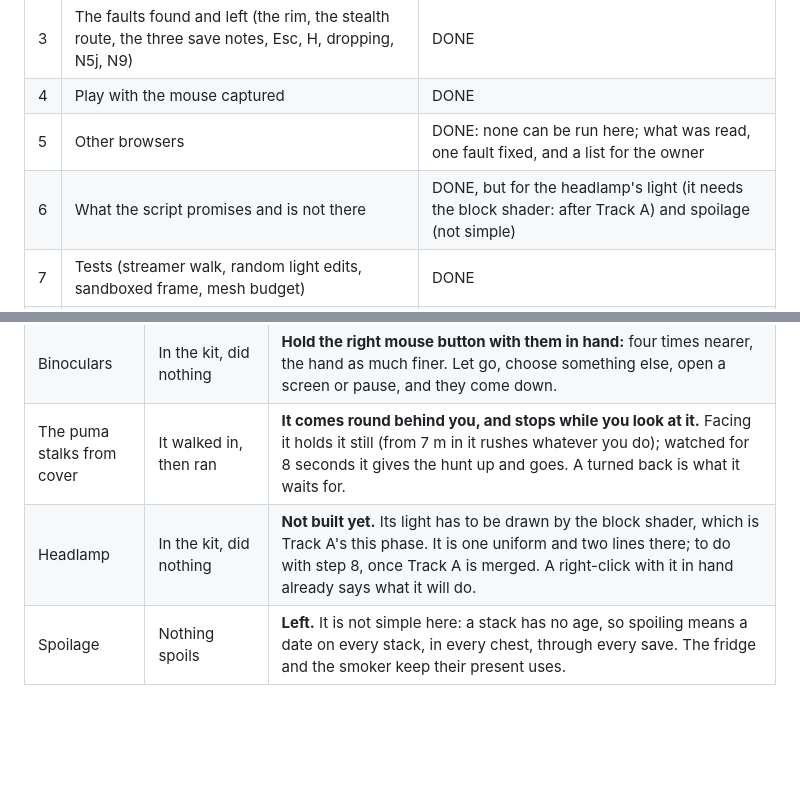
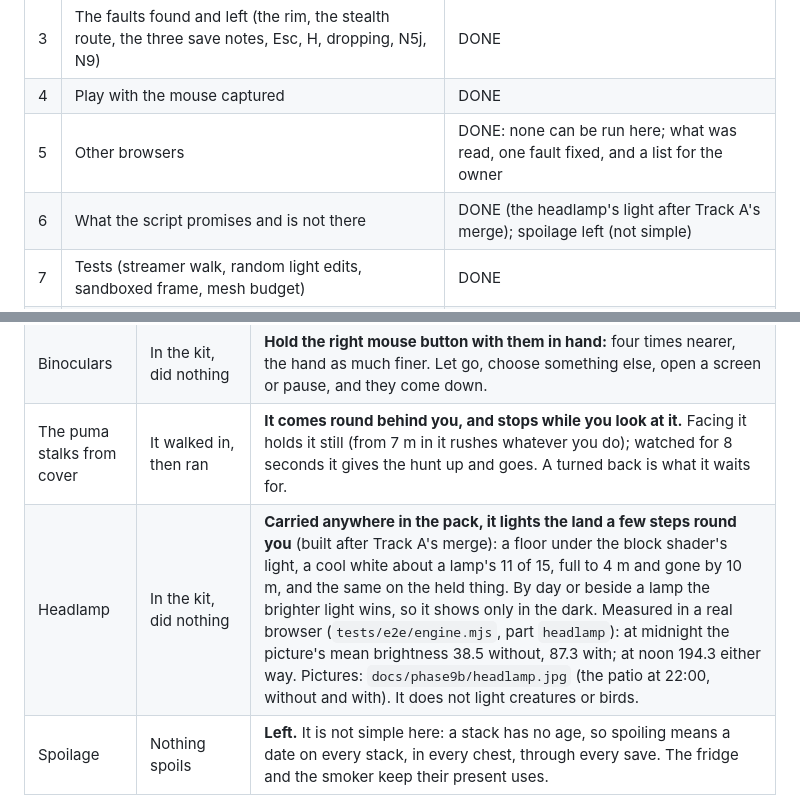
Before and after one commit to DigiMonk73/hidden-valley-craft, a Markdown page: docs/PHASE9B.md, 2 parts joined by grey strips. Drawn GitHub-style; blank space fills up the shorter version.

```diff
--- a/docs/PHASE9B.md
+++ b/docs/PHASE9B.md
@@ -47,7 +47,7 @@ _The phase session's page (branch `phase9b`, begun 2026-11-20). The lead's brief
 | 3 | The faults found and left (the rim, the stealth route, the three save notes, Esc, H, dropping, N5j, N9) | DONE |
 | 4 | Play with the mouse captured | DONE |
 | 5 | Other browsers | DONE: none can be run here; what was read, one fault fixed, and a list for the owner |
-| 6 | What the script promises and is not there | DONE, but for the headlamp's light (it needs the block shader: after Track A) and spoilage (not simple) |
+| 6 | What the script promises and is not there | DONE (the headlamp's light after Track A's merge); spoilage left (not simple) |
 | 7 | Tests (streamer walk, random light edits, sandboxed frame, mesh budget) | DONE |
 | 8 | The rest of the `src/game.ts` split (last, once Track A is merged) | |
 
@@ -272,7 +272,7 @@ And in Firefox, if it is to hand: 1, 2 and 4.
 | Water filter | In the kit, did nothing | **Water outside the valley is safe only with the filter in the pack.** Without it a drink still quenches but costs 6 health and says why (never the last of it), and a jug is not filled. In the valley water is clean as before. |
 | Binoculars | In the kit, did nothing | **Hold the right mouse button with them in hand:** four times nearer, the hand as much finer. Let go, choose something else, open a screen or pause, and they come down. |
 | The puma stalks from cover | It walked in, then ran | **It comes round behind you, and stops while you look at it.** Facing it holds it still (from 7 m in it rushes whatever you do); watched for 8 seconds it gives the hunt up and goes. A turned back is what it waits for. |
-| Headlamp | In the kit, did nothing | **Not built yet.** Its light has to be drawn by the block shader, which is Track A's this phase. It is one uniform and two lines there; to do with step 8, once Track A is merged. A right-click with it in hand already says what it will do. |
+| Headlamp | In the kit, did nothing | **Carried anywhere in the pack, it lights the land a few steps round you** (built after Track A's merge): a floor under the block shader's light, a cool white about a lamp's 11 of 15, full to 4 m and gone by 10 m, and the same on the held thing. By day or beside a lamp the brighter light wins, so it shows only in the dark. Measured in a real browser (`tests/e2e/engine.mjs`, part `headlamp`): at midnight the picture's mean brightness 38.5 without, 87.3 with; at noon 194.3 either way. Pictures: `docs/phase9b/headlamp.jpg` (the patio at 22:00, without and with). It does not light creatures or birds. |
 | Spoilage | Nothing spoils | **Left.** It is not simple here: a stack has no age, so spoiling means a date on every stack, in every chest, through every save. The fridge and the smoker keep their present uses. |
 
 A right-click with the hammer, the saw, the filter or the headlamp in hand says what it is for, as M5's things already did.
```
Also changed, not shown: docs/phase9b/headlamp.jpg (added), 4 other files.
